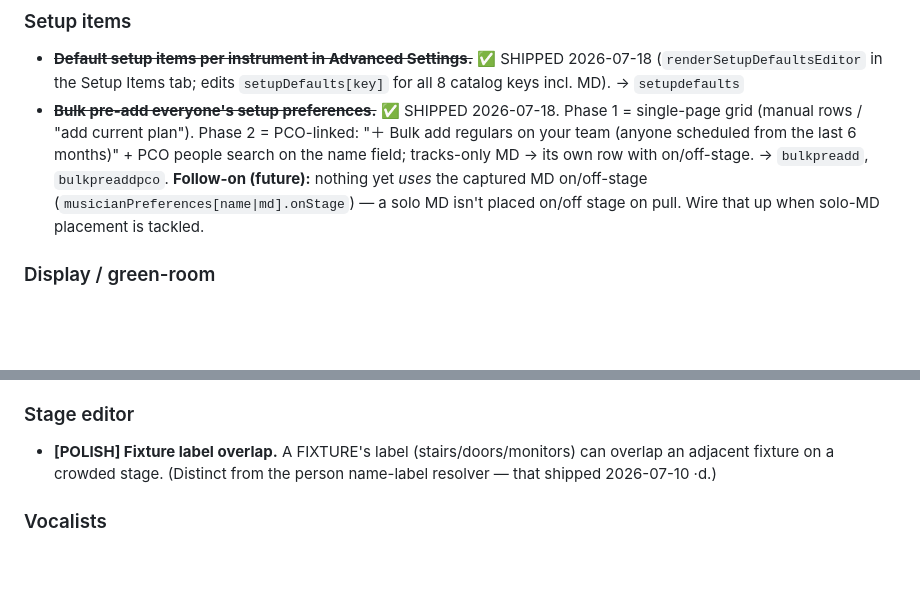
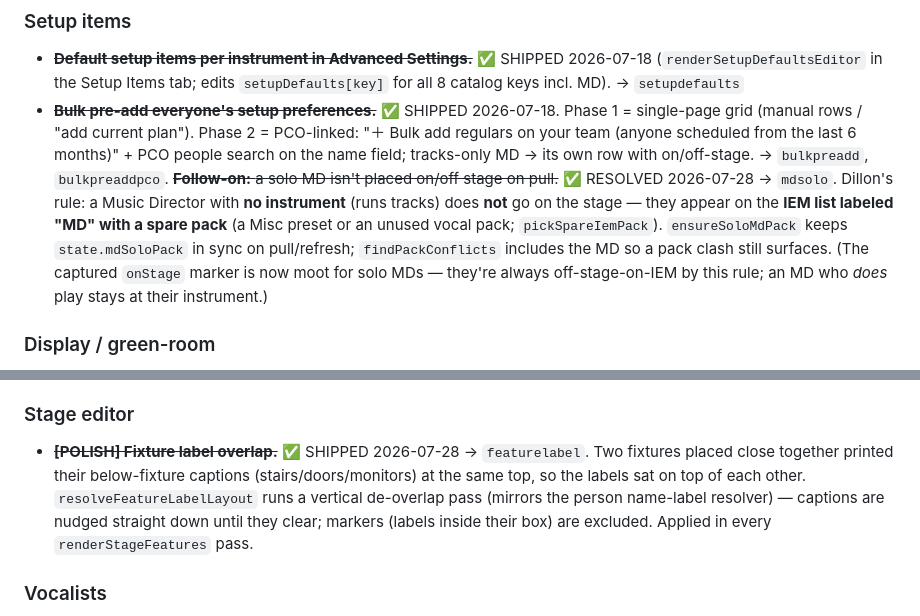
Before and after one commit to daybreakcreative/Stage-Assignments, a Markdown page: docs/StageAssign_Backlog.md, 2 parts joined by grey strips. GitHub-like rendering; blank space fills up the shorter version.

Commit message:
docs: mark fixture-label overlap + solo-MD IEM placement shipped

```diff
--- a/docs/StageAssign_Backlog.md
+++ b/docs/StageAssign_Backlog.md
@@ -54,9 +54,13 @@ Tags: **[BIG]** = needs a decision · **[FIX]** = concrete bug · **[FEATURE]**
 - ~~**Bulk pre-add everyone's setup preferences.**~~ ✅ SHIPPED 2026-07-18. Phase 1 = single-page
   grid (manual rows / "add current plan"). Phase 2 = PCO-linked: "＋ Bulk add regulars on your team
   (anyone scheduled from the last 6 months)" + PCO people search on the name field; tracks-only MD
-  → its own row with on/off-stage. → `bulkpreadd`, `bulkpreaddpco`. **Follow-on (future):** nothing
-  yet *uses* the captured MD on/off-stage (`musicianPreferences[name|md].onStage`) — a solo MD
-  isn't placed on/off stage on pull. Wire that up when solo-MD placement is tackled.
+  → its own row with on/off-stage. → `bulkpreadd`, `bulkpreaddpco`. ~~**Follow-on:** a solo MD isn't
+  placed on/off stage on pull.~~ ✅ RESOLVED 2026-07-28 → `mdsolo`. Dillon's rule: a Music Director
+  with **no instrument** (runs tracks) does **not** go on the stage — they appear on the **IEM list
+  labeled "MD" with a spare pack** (a Misc preset or an unused vocal pack; `pickSpareIemPack`).
+  `ensureSoloMdPack` keeps `state.mdSoloPack` in sync on pull/refresh; `findPackConflicts` includes
+  the MD so a pack clash still surfaces. (The captured `onStage` marker is now moot for solo MDs —
+  they're always off-stage-on-IEM by this rule; an MD who *does* play stays at their instrument.)
 
 ### Display / green-room
 - **[FEATURE] ~~Live countdown + idle screen~~ — DEPRIORITIZED.** A big clock counting down to
@@ -72,9 +76,11 @@ Tags: **[BIG]** = needs a decision · **[FIX]** = concrete bug · **[FEATURE]**
   only print path needed (the display is the on-screen/TV view).
 
 ### Stage editor
-- **[POLISH] Fixture label overlap.** A FIXTURE's label (stairs/doors/monitors) can overlap an
-  adjacent fixture on a crowded stage. (Distinct from the person name-label resolver — that shipped
-  2026-07-10 ·d.)
+- ~~**[POLISH] Fixture label overlap.**~~ ✅ SHIPPED 2026-07-28 → `featurelabel`. Two fixtures placed
+  close together printed their below-fixture captions (stairs/doors/monitors) at the same top, so
+  the labels sat on top of each other. `resolveFeatureLabelLayout` runs a vertical de-overlap pass
+  (mirrors the person name-label resolver) — captions are nudged straight down until they clear;
+  markers (labels inside their box) are excluded. Applied in every `renderStageFeatures` pass.
 
 ### Vocalists
 - ✅ **[DONE 2026-07-10 ·f] Seeded WL on an empty slot.** A blank starred vocalist no longer renders
```
